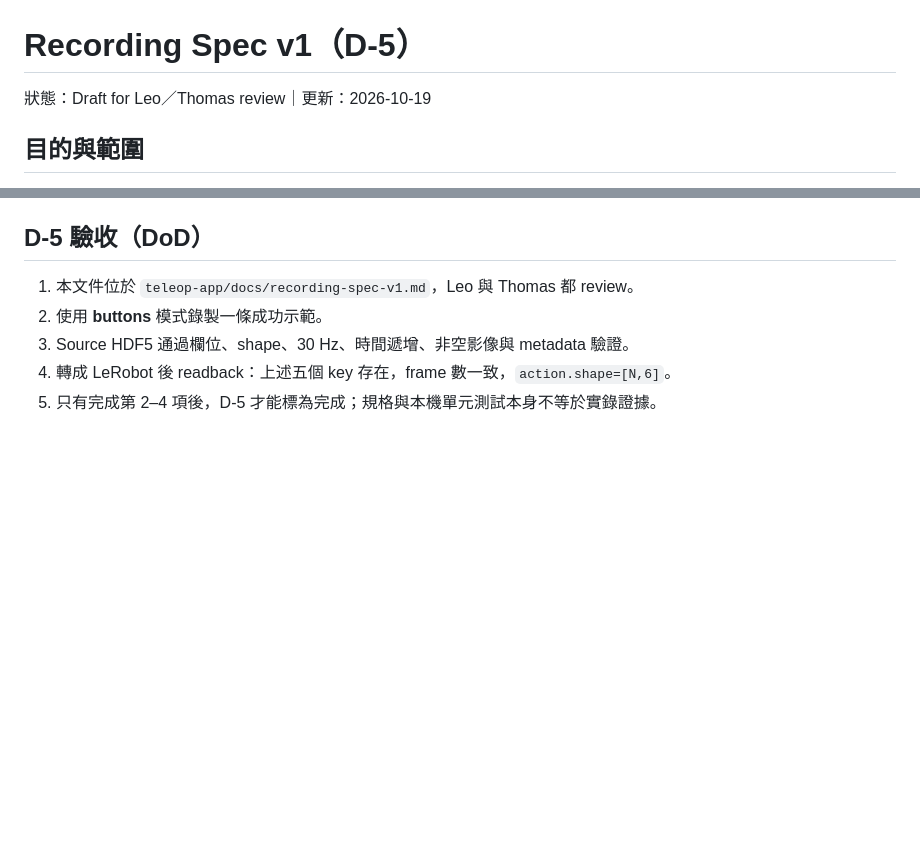
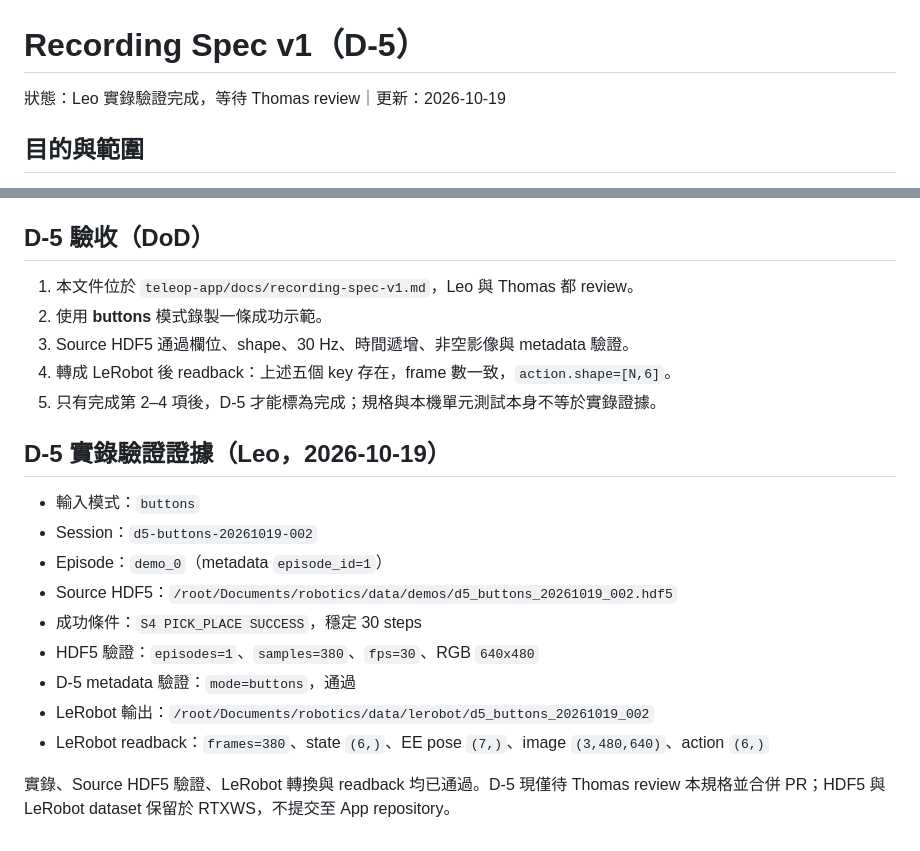
Before and after one commit to WIDM/teleop-app, a Markdown page: docs/recording-spec-v1.md, 2 parts joined by grey strips. Rendered like a GitHub page; blank space fills up the shorter version.

Commit message:
docs: record D-5 buttons validation evidence

```diff
--- a/docs/recording-spec-v1.md
+++ b/docs/recording-spec-v1.md
@@ -1,6 +1,6 @@
 # Recording Spec v1（D-5）
 
-狀態：Draft for Leo／Thomas review｜更新：2026-10-19
+狀態：Leo 實錄驗證完成，等待 Thomas review｜更新：2026-10-19
 
 ## 目的與範圍
 
@@ -73,3 +73,20 @@ LeRobot `action`。
 3. Source HDF5 通過欄位、shape、30 Hz、時間遞增、非空影像與 metadata 驗證。
 4. 轉成 LeRobot 後 readback：上述五個 key 存在，frame 數一致，`action.shape=[N,6]`。
 5. 只有完成第 2–4 項後，D-5 才能標為完成；規格與本機單元測試本身不等於實錄證據。
+
+
+## D-5 實錄驗證證據（Leo，2026-10-19）
+
+- 輸入模式：`buttons`
+- Session：`d5-buttons-20261019-002`
+- Episode：`demo_0`（metadata `episode_id=1`）
+- Source HDF5：`/root/Documents/robotics/data/demos/d5_buttons_20261019_002.hdf5`
+- 成功條件：`S4 PICK_PLACE SUCCESS`，穩定 30 steps
+- HDF5 驗證：`episodes=1`、`samples=380`、`fps=30`、RGB `640x480`
+- D-5 metadata 驗證：`mode=buttons`，通過
+- LeRobot 輸出：`/root/Documents/robotics/data/lerobot/d5_buttons_20261019_002`
+- LeRobot readback：`frames=380`、state `(6,)`、EE pose `(7,)`、image `(3,480,640)`、action `(6,)`
+
+實錄、Source HDF5 驗證、LeRobot 轉換與 readback 均已通過。D-5 現僅待
+Thomas review 本規格並合併 PR；HDF5 與 LeRobot dataset 保留於 RTXWS，不提交至
+App repository。
```
